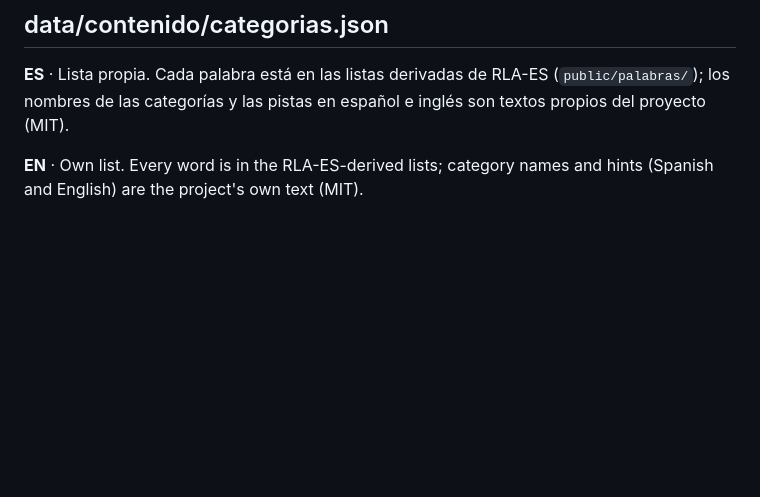
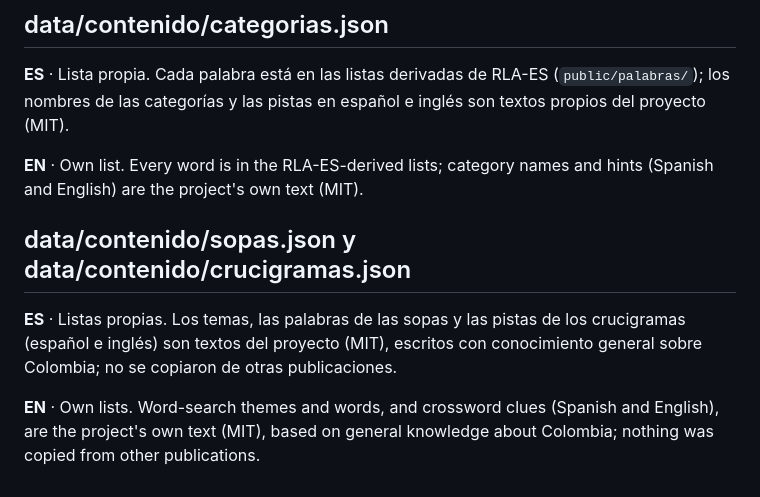
Before and after one commit to Jairo-Andres/atinele, a Markdown page: data/LICENCIAS.md, the part around the change. Rendered like a GitHub page; blank space fills up the shorter version.

```diff
--- a/data/LICENCIAS.md
+++ b/data/LICENCIAS.md
@@ -72,3 +72,13 @@ inglés son textos propios del proyecto (MIT).
 
 **EN** · Own list. Every word is in the RLA-ES-derived lists; category names and
 hints (Spanish and English) are the project's own text (MIT).
+
+## data/contenido/sopas.json y data/contenido/crucigramas.json
+
+**ES** · Listas propias. Los temas, las palabras de las sopas y las pistas de
+los crucigramas (español e inglés) son textos del proyecto (MIT), escritos con
+conocimiento general sobre Colombia; no se copiaron de otras publicaciones.
+
+**EN** · Own lists. Word-search themes and words, and crossword clues (Spanish
+and English), are the project's own text (MIT), based on general knowledge about
+Colombia; nothing was copied from other publications.
```
Also changed, not shown: README.md (+26 -17 lines), docs/07-plan-de-trabajo.md (+8 -0 lines).
